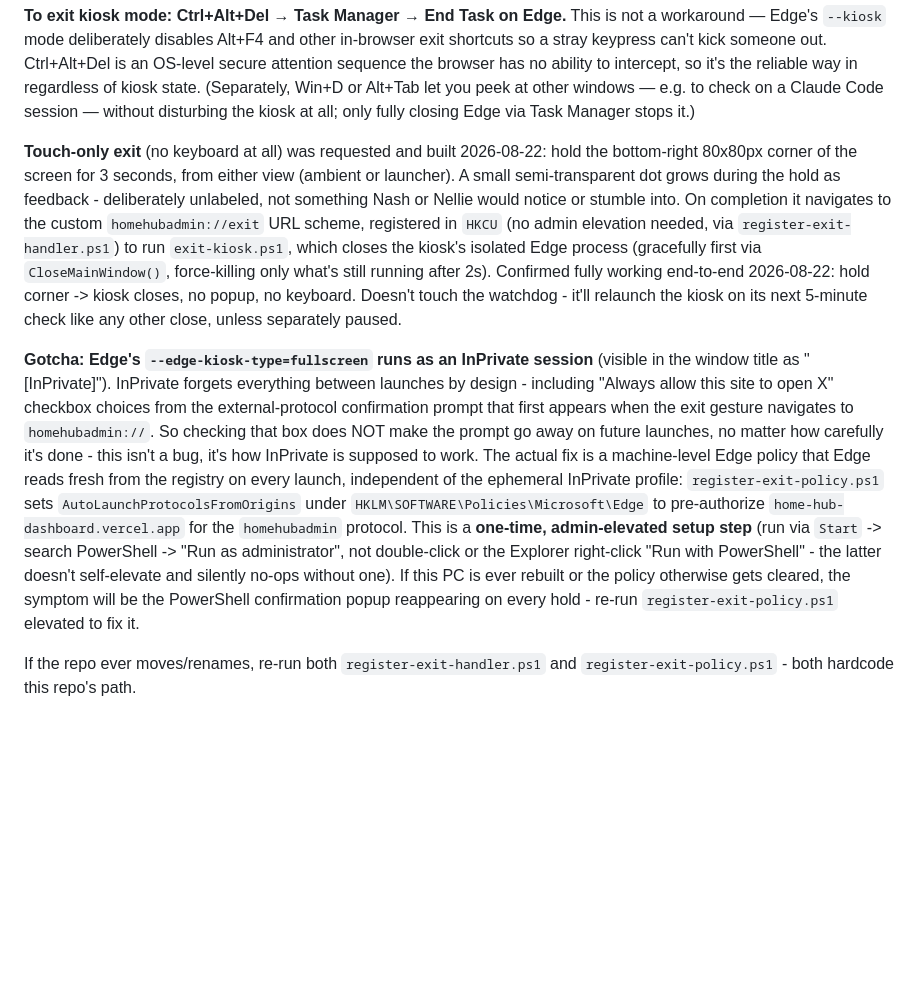
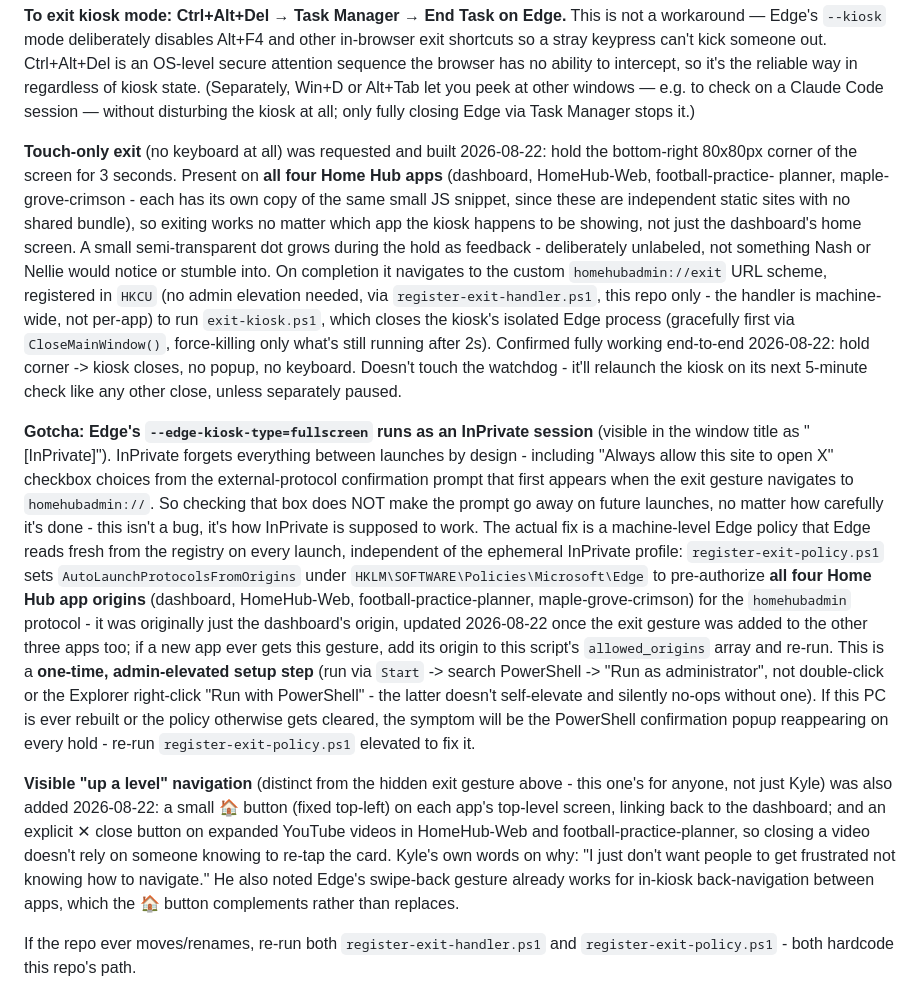
Before and after one commit to kyleedwardhoegh-sys/home-hub-dashboard, a Markdown page: HANDOFF.md, the part around the change. Rendered like a GitHub page; blank space fills up the shorter version.

Commit message:
Document navigation work across all four apps

```diff
--- a/HANDOFF.md
+++ b/HANDOFF.md
@@ -103,15 +103,20 @@ disturbing the kiosk at all; only fully closing Edge via Task Manager
 stops it.)
 
 **Touch-only exit** (no keyboard at all) was requested and built 2026-08-22:
-hold the bottom-right 80x80px corner of the screen for 3 seconds, from
-either view (ambient or launcher). A small semi-transparent dot grows
+hold the bottom-right 80x80px corner of the screen for 3 seconds. Present
+on **all four Home Hub apps** (dashboard, HomeHub-Web, football-practice-
+planner, maple-grove-crimson - each has its own copy of the same small JS
+snippet, since these are independent static sites with no shared bundle),
+so exiting works no matter which app the kiosk happens to be showing, not
+just the dashboard's home screen. A small semi-transparent dot grows
 during the hold as feedback - deliberately unlabeled, not something Nash
 or Nellie would notice or stumble into. On completion it navigates to the
 custom `homehubadmin://exit` URL scheme, registered in `HKCU` (no admin
-elevation needed, via `register-exit-handler.ps1`) to run `exit-kiosk.ps1`,
-which closes the kiosk's isolated Edge process (gracefully first via
-`CloseMainWindow()`, force-killing only what's still running after 2s).
-Confirmed fully working end-to-end 2026-08-22: hold corner -> kiosk closes,
+elevation needed, via `register-exit-handler.ps1`, this repo only - the
+handler is machine-wide, not per-app) to run `exit-kiosk.ps1`, which closes
+the kiosk's isolated Edge process (gracefully first via `CloseMainWindow()`,
+force-killing only what's still running after 2s). Confirmed fully working
+end-to-end 2026-08-22: hold corner -> kiosk closes,
 no popup, no keyboard. Doesn't touch the watchdog - it'll relaunch the
 kiosk on its next 5-minute check like any other close, unless separately
 paused.
@@ -127,15 +132,30 @@ it's how InPrivate is supposed to work. The actual fix is a machine-level
 Edge policy that Edge reads fresh from the registry on every launch,
 independent of the ephemeral InPrivate profile: `register-exit-policy.ps1`
 sets `AutoLaunchProtocolsFromOrigins` under
-`HKLM\SOFTWARE\Policies\Microsoft\Edge` to pre-authorize
-`home-hub-dashboard.vercel.app` for the `homehubadmin` protocol. This is a
-**one-time, admin-elevated setup step** (run via `Start` -> search
+`HKLM\SOFTWARE\Policies\Microsoft\Edge` to pre-authorize **all four Home
+Hub app origins** (dashboard, HomeHub-Web, football-practice-planner,
+maple-grove-crimson) for the `homehubadmin` protocol - it was originally
+just the dashboard's origin, updated 2026-08-22 once the exit gesture was
+added to the other three apps too; if a new app ever gets this gesture,
+add its origin to this script's `allowed_origins` array and re-run. This
+is a **one-time, admin-elevated setup step** (run via `Start` -> search
 PowerShell -> "Run as administrator", not double-click or the Explorer
 right-click "Run with PowerShell" - the latter doesn't self-elevate and
 silently no-ops without one). If this PC is ever rebuilt or the policy
 otherwise gets cleared, the symptom will be the PowerShell confirmation
 popup reappearing on every hold - re-run `register-exit-policy.ps1`
 elevated to fix it.
+
+**Visible "up a level" navigation** (distinct from the hidden exit gesture
+above - this one's for anyone, not just Kyle) was also added 2026-08-22:
+a small 🏠 button (fixed top-left) on each app's top-level screen, linking
+back to the dashboard; and an explicit ✕ close button on expanded YouTube
+videos in HomeHub-Web and football-practice-planner, so closing a video
+doesn't rely on someone knowing to re-tap the card. Kyle's own words on
+why: "I just don't want people to get frustrated not knowing how to
+navigate." He also noted Edge's swipe-back gesture already works for
+in-kiosk back-navigation between apps, which the 🏠 button complements
+rather than replaces.
 
 If the repo ever moves/renames, re-run both `register-exit-handler.ps1`
 and `register-exit-policy.ps1` - both hardcode this repo's path.
```
